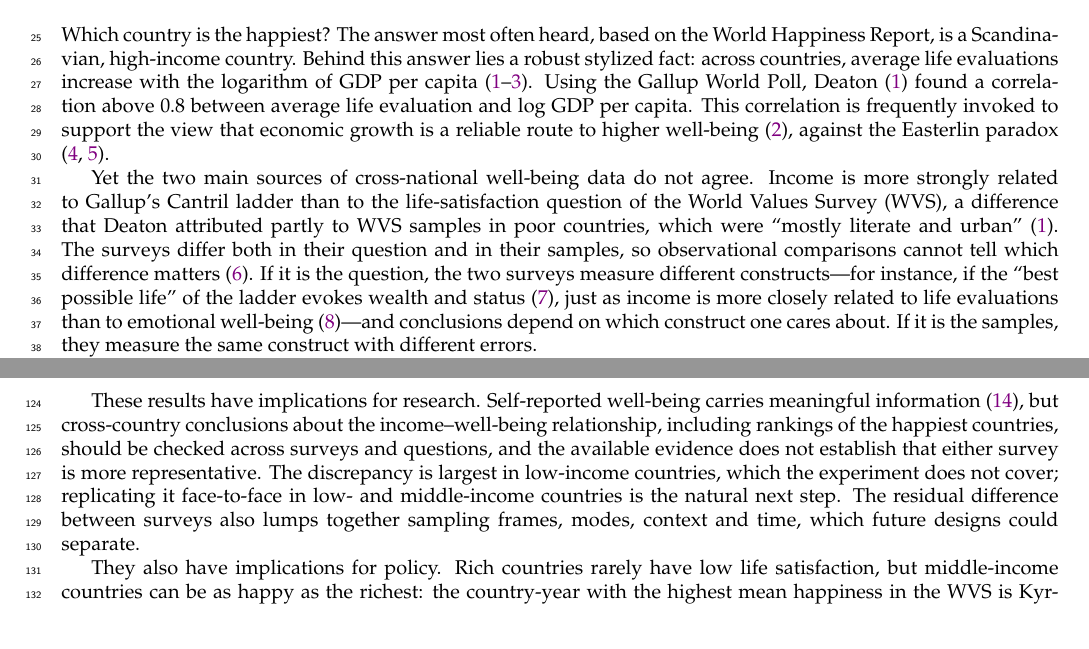
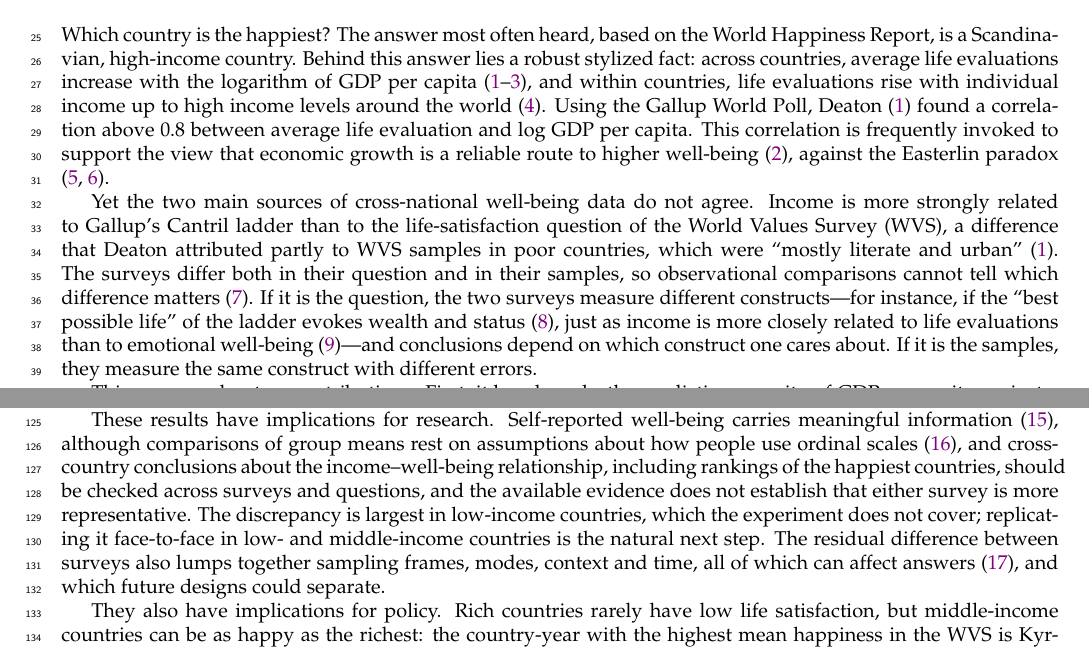
Before and after one commit to bixiou/wellbeing_gdp_region, a LaTeX paper (papers/wellbeing_pnas.tex): two parts of pages 1 and 6 of 9, joined at a grey line, cut so that both start at the same text. Compiled offline with pdfLaTeX.

Commit message:
PNAS: cite Jebb et al. (2018), Bond & Lang (2019), Conti & Pudney (2011)
Co-Authored-By: Claude Opus 5.5 <noreply@anthropic.com>
Claude-Session: https://claude.ai/code/session_01Le5VwdePcLrubzQ7GsXPNq

```diff
--- a/papers/wellbeing_pnas.tex
+++ b/papers/wellbeing_pnas.tex
@@ -43,7 +43,7 @@ Paris, France. \href{mailto:adrien.fabre@cnrs.fr}{adrien.fabre@cnrs.fr}. ORCID:
 
 \section*{Introduction}
 
-Which country is the happiest? The answer most often heard, based on the World Happiness Report, is a Scandinavian, high-income country. Behind this answer lies a robust stylized fact: across countries, average life evaluations increase with the logarithm of GDP per capita \citep{deaton_income_2008,stevenson_economic_2008,sacks_new_2012}. Using the Gallup World Poll, Deaton \citep{deaton_income_2008} found a correlation above 0.8 between average life evaluation and log GDP per capita. This correlation is frequently invoked to support the view that economic growth is a reliable route to higher well-being \citep{stevenson_economic_2008}, against the Easterlin paradox \citep{easterlin_does_1974,easterlin_happiness_2010}.
+Which country is the happiest? The answer most often heard, based on the World Happiness Report, is a Scandinavian, high-income country. Behind this answer lies a robust stylized fact: across countries, average life evaluations increase with the logarithm of GDP per capita \citep{deaton_income_2008,stevenson_economic_2008,sacks_new_2012}, and within countries, life evaluations rise with individual income up to high income levels around the world \citep{jebb_happiness_2018}. Using the Gallup World Poll, Deaton \citep{deaton_income_2008} found a correlation above 0.8 between average life evaluation and log GDP per capita. This correlation is frequently invoked to support the view that economic growth is a reliable route to higher well-being \citep{stevenson_economic_2008}, against the Easterlin paradox \citep{easterlin_does_1974,easterlin_happiness_2010}.
 
 Yet the two main sources of cross-national well-being data do not agree. Income is more strongly related to Gallup's Cantril ladder than to the life-satisfaction question of the World Values Survey (WVS), a difference that Deaton attributed partly to WVS samples in poor countries, which were ``mostly literate and urban'' \citep{deaton_income_2008}. The surveys differ both in their question and in their samples, so observational comparisons cannot tell which difference matters \citep{bjornskov_how_2010}. If it is the question, the two surveys measure different constructs---for instance, if the ``best possible life'' of the ladder evokes wealth and status \citep{nilsson_cantril_2024}, just as income is more closely related to life evaluations than to emotional well-being \citep{kahneman_high_2010}---and conclusions depend on which construct one cares about. If it is the samples, they measure the same construct with different errors.
 
@@ -108,7 +108,7 @@ WVS samples over-represent tertiary-educated adults, by a median factor of \rati
 
 How much national income predicts well-being depends on the survey. In the WVS, GDP per capita explains a small share of the cross-country variance of well-being, less than a country's broad world region, because of large regional deviations: Latin America is happier, and Eastern Europe unhappier, than their income would predict. In the Gallup World Poll, income predicts as well as region. The experiment shows that both the question and the samples contribute to this discrepancy. Asked to the same respondents, the ladder is better predicted by GDP than life satisfaction, because life satisfaction produces larger country-specific deviations from the income gradient. Differences in wording reproduce about half of the difference in predictive capacity between the two surveys, the rest is attributable to the samples. %But the flat income gradient of the WVS is specific to its samples.
 
-These results have implications for research. Self-reported well-being carries meaningful information \citep{kaiser_scientific_2022}, but cross-country conclusions about the income--well-being relationship, including rankings of the happiest countries, should be checked across surveys and questions, and the available evidence does not establish that either survey is more representative. The discrepancy is largest in low-income countries, which the experiment does not cover; replicating it face-to-face in low- and middle-income countries is the natural next step. The residual difference between surveys also lumps together sampling frames, modes, context and time, which future designs could separate.
+These results have implications for research. Self-reported well-being carries meaningful information \citep{kaiser_scientific_2022}, although comparisons of group means rest on assumptions about how people use ordinal scales \citep{bond_sad_2019}, and cross-country conclusions about the income--well-being relationship, including rankings of the happiest countries, should be checked across surveys and questions, and the available evidence does not establish that either survey is more representative. The discrepancy is largest in low-income countries, which the experiment does not cover; replicating it face-to-face in low- and middle-income countries is the natural next step. The residual difference between surveys also lumps together sampling frames, modes, context and time, all of which can affect answers \citep{conti_survey_2011}, and which future designs could separate.
 
 They also have implications for policy. Rich countries rarely have low life satisfaction, but middle-income countries can be as happy as the richest: the country-year with the highest mean happiness in the WVS is Kyrgyzstan in 2020, with a GDP per capita of about \$\gdpKGZ, and high life satisfaction is also reported in small-scale societies with very low monetary incomes \citep{galbraith_high_2024}. This echoes within-country evidence that income matters less for well-being than other life circumstances \citep{helliwell_hows_2003,blanchflower_well-being_2004,kahneman_would_2006}, although emotional well-being keeps rising with income for most people \citep{killingsworth_income_2023}. % and well-being rises with GDP within countries over time (SI Appendix, Table~\ref{SI-tab:within}).
 Growth thus does not appear necessary for high national well-being, which should be targeted directly \citep{stiglitz_report_2009,frijters_happy_2020}. Understanding the non-material factors behind regional differences---social ties, perceived freedom, culture, or response styles \citep{exton_comparing_2015,senik_french_2014}---is a priority.
```
Also changed, not shown: papers/wellbeing_pnas.pdf.
